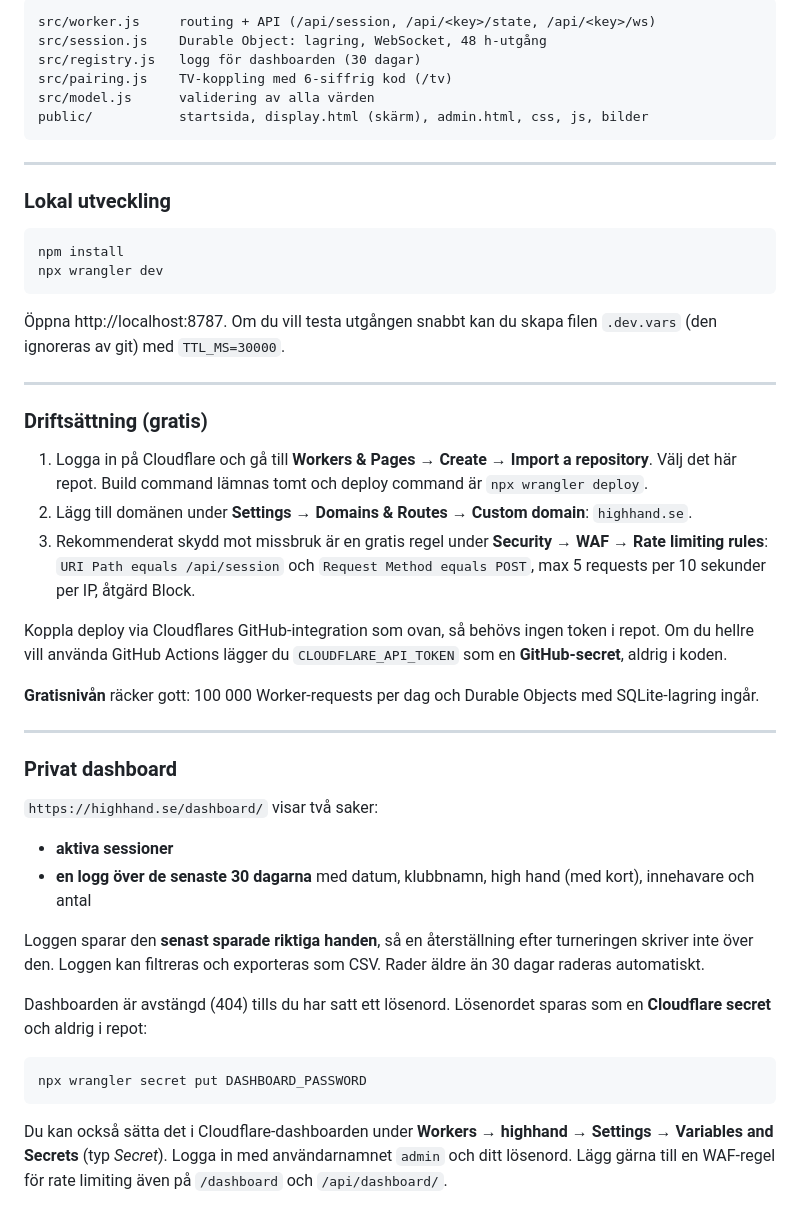
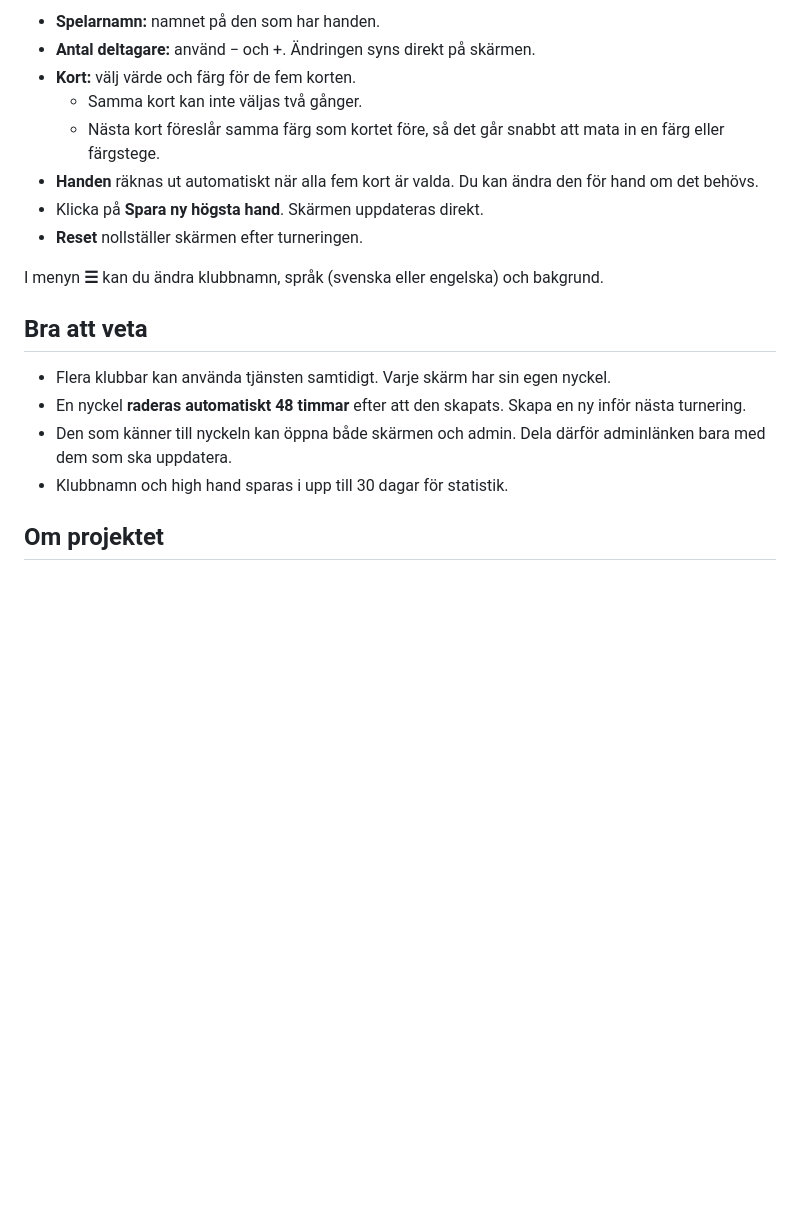
Before and after one commit to mcfrojd/high_hand, a Markdown page: README.md, the part around one of its changes. Rendered like a GitHub page; blank space fills up the shorter version.

````diff
--- a/README.md
+++ b/README.md
@@ -39,54 +39,21 @@ ___
 
-```
-src/worker.js     routing + API (/api/session, /api/<key>/state, /api/<key>/ws)
-src/session.js    Durable Object: lagring, WebSocket, 48 h-utgång
-src/registry.js   logg för dashboarden (30 dagar)
-src/pairing.js    TV-koppling med 6-siffrig kod (/tv)
-src/model.js      validering av alla värden
-public/           startsida, display.html (skärm), admin.html, css, js, bilder
-```
+- **Spelarnamn:** namnet på den som har handen.
+- **Antal deltagare:** använd − och +. Ändringen syns direkt på skärmen.
+- **Kort:** välj värde och färg för de fem korten.
+  - Samma kort kan inte väljas två gånger.
+  - Nästa kort föreslår samma färg som kortet före, så det går snabbt att mata in en färg eller färgstege.
+- **Handen** räknas ut automatiskt när alla fem kort är valda. Du kan ändra den för hand om det behövs.
+- Klicka på **Spara ny högsta hand**. Skärmen uppdateras direkt.
+- **Reset** nollställer skärmen efter turneringen.
 
-___
-### Lokal utveckling
+I menyn **☰** kan du ändra klubbnamn, språk (svenska eller engelska) och bakgrund.
 
-```bash
-npm install
-npx wrangler dev
-```
+## Bra att veta
 
-Öppna http://localhost:8787. Om du vill testa utgången snabbt kan du skapa filen `.dev.vars` (den ignoreras av git) med `TTL_MS=30000`.
+- Flera klubbar kan använda tjänsten samtidigt. Varje skärm har sin egen nyckel.
+- En nyckel **raderas automatiskt 48 timmar** efter att den skapats. Skapa en ny inför nästa turnering.
+- Den som känner till nyckeln kan öppna både skärmen och admin. Dela därför adminlänken bara med dem som ska uppdatera.
+- Klubbnamn och high hand sparas i upp till 30 dagar för statistik.
 
-___
-### Driftsättning (gratis)
+## Om projektet
 
-1. Logga in på Cloudflare och gå till **Workers & Pages → Create → Import a repository**. Välj det här repot.
-   Build command lämnas tomt och deploy command är `npx wrangler deploy`.
-2. Lägg till domänen under **Settings → Domains & Routes → Custom domain**: `highhand.se`.
-3. Rekommenderat skydd mot missbruk är en gratis regel under **Security → WAF → Rate limiting rules**:
-   `URI Path equals /api/session` och `Request Method equals POST`, max 5 requests per 10 sekunder per IP, åtgärd Block.
-
-Koppla deploy via Cloudflares GitHub-integration som ovan, så behövs ingen token i repot.
-Om du hellre vill använda GitHub Actions lägger du `CLOUDFLARE_API_TOKEN` som en **GitHub-secret**, aldrig i koden.
-
-**Gratisnivån** räcker gott: 100 000 Worker-requests per dag och Durable Objects med SQLite-lagring ingår.
-
-___
-### Privat dashboard
-
-`https://highhand.se/dashboard/` visar två saker:
-- **aktiva sessioner**
-- **en logg över de senaste 30 dagarna** med datum, klubbnamn, high hand (med kort), innehavare och antal
-
-Loggen sparar den **senast sparade riktiga handen**, så en återställning efter turneringen skriver inte över den. Loggen kan filtreras och exporteras som CSV.
-Rader äldre än 30 dagar raderas automatiskt.
-
-Dashboarden är avstängd (404) tills du har satt ett lösenord. Lösenordet sparas som en **Cloudflare secret** och aldrig i repot:
-
-```bash
-npx wrangler secret put DASHBOARD_PASSWORD
-```
-
-Du kan också sätta det i Cloudflare-dashboarden under **Workers → highhand → Settings → Variables and Secrets** (typ *Secret*).
-Logga in med användarnamnet `admin` och ditt lösenord.
-Lägg gärna till en WAF-regel för rate limiting även på `/dashboard` och `/api/dashboard/`.
-
````
Also changed, not shown: other parts of README.md (+29 -43 lines), docs/DEVELOPMENT.md (added, +65 -0 lines), screenshots/hh-admin.jpg, screenshots/hh-tv.jpg (added), 5 other files.
